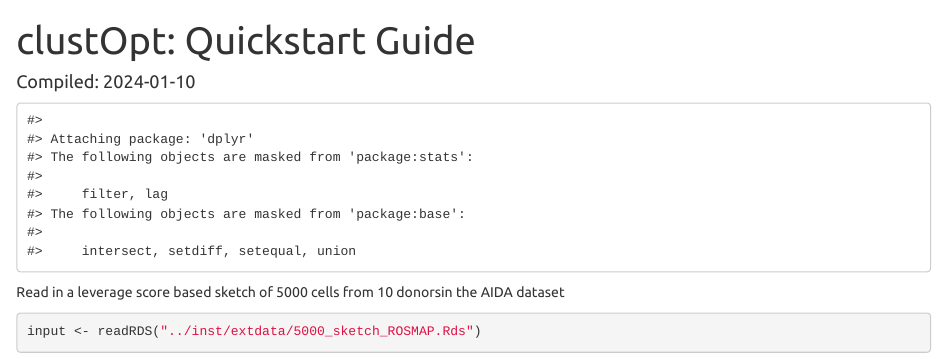
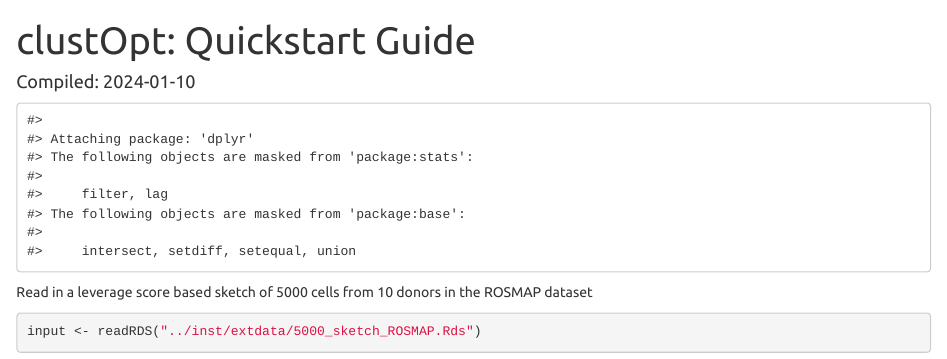
Before and after one commit to gladstone-institutes/clustOpt, an R Markdown document (vignettes/quick_start_guide.Rmd): the page in a window 1100 px wide, from its top. Rendered offline with R 4.5, knitr and Pandoc, with nearby package versions; some code elsewhere in the file could not run offline.

Commit message:
clean up documentation

````diff
--- a/vignettes/quick_start_guide.Rmd
+++ b/vignettes/quick_start_guide.Rmd
@@ -31,7 +31,7 @@ library(future)
 set.seed(1)
 ```
 
-Read in a leverage score based sketch of 5000 cells from 10 donorsin the AIDA dataset
+Read in a leverage score based sketch of 5000 cells from 10 donors in the ROSMAP dataset
 ```{r load_data}
 input <- readRDS("../inst/extdata/5000_sketch_ROSMAP.Rds")
 
````
Also changed, not shown: R/clustOpt.R (+3 -3 lines), paper/visualize_function_dependencies.R (added), 1 other file.
